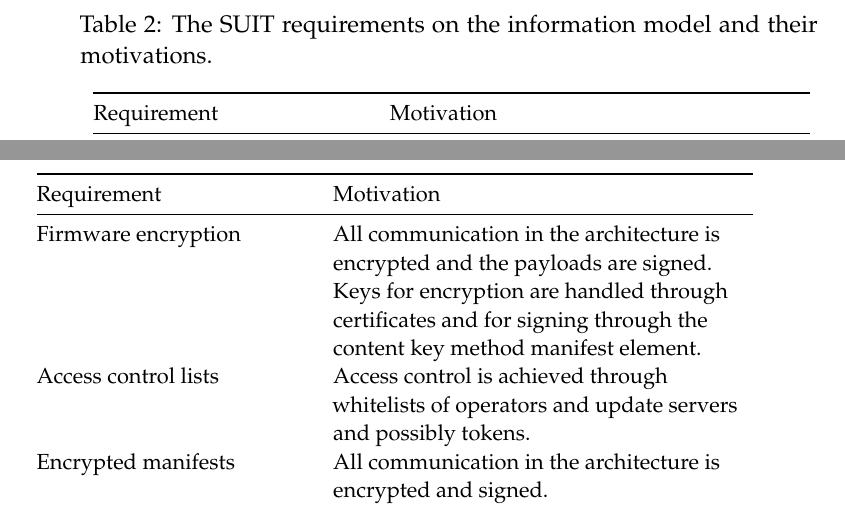
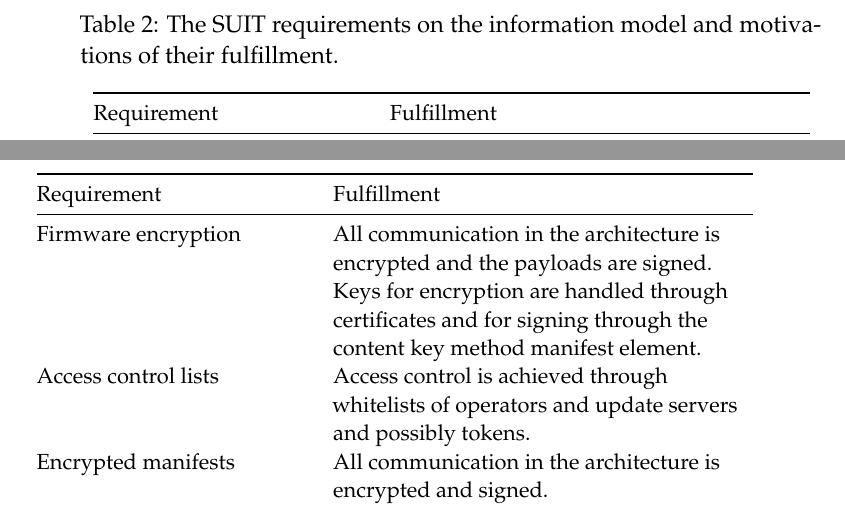
Before and after one commit to SimonCarlson/thesis, a LaTeX document (transcript/4-results.tex): two parts of pages 5 and 6 of 11, joined at a grey line, cut so that both start at the same text. Compiled offline with pdfLaTeX.

Commit message:
Clearer table headings

```diff
--- a/transcript/4-results.tex
+++ b/transcript/4-results.tex
@@ -169,13 +169,13 @@ alongside their motivations.
 
 \begin{small}
 \begin{longtable}[]{@{}ll@{}}
-    \caption{The SUIT requirements on the information model and their motivations.}
+    \caption{The SUIT requirements on the information model and motivations of their fulfillment.}
     \label{tab:information-evaluation}\\
     \toprule
     \begin{minipage}[b]{0.37\columnwidth}\raggedright\strut
     Requirement\strut
     \end{minipage} & \begin{minipage}[b]{0.57\columnwidth}\raggedright\strut
-    Motivation\strut
+    Fulfillment\strut
     \end{minipage}\tabularnewline
     \midrule
     \endfirsthead
@@ -183,7 +183,7 @@ alongside their motivations.
     \begin{minipage}[b]{0.37\columnwidth}\raggedright\strut
     Requirement\strut
     \end{minipage} & \begin{minipage}[b]{0.57\columnwidth}\raggedright\strut
-    Motivation\strut
+    Fulfillment\strut
     \end{minipage}\tabularnewline
     \midrule
     \endhead
```
Also changed, not shown: transcript/4-results.tex (10 more changed lines).
